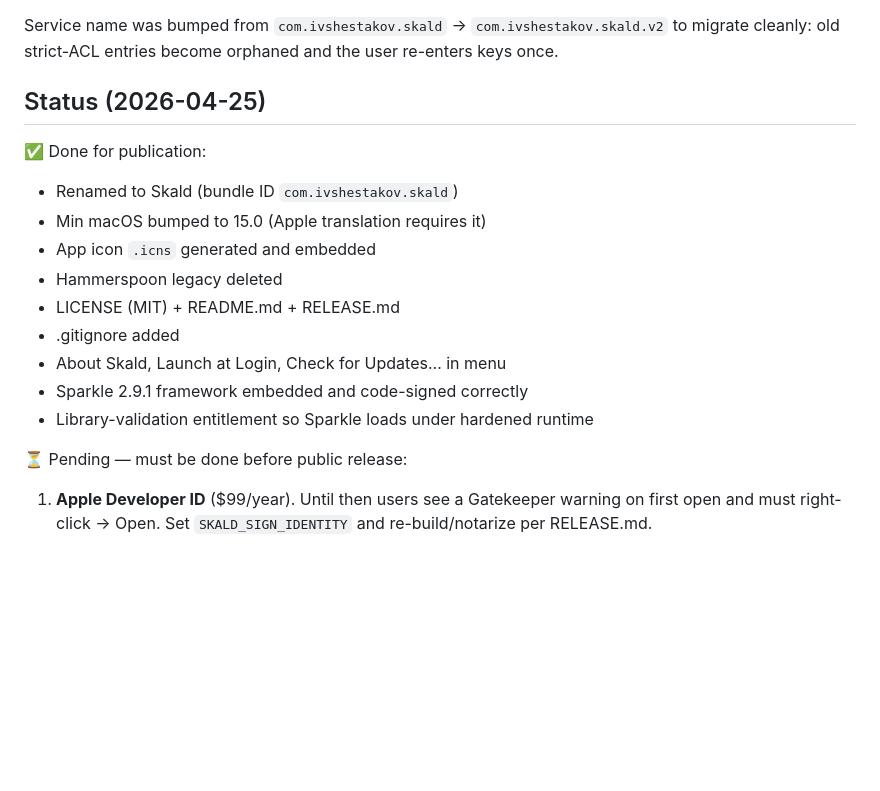
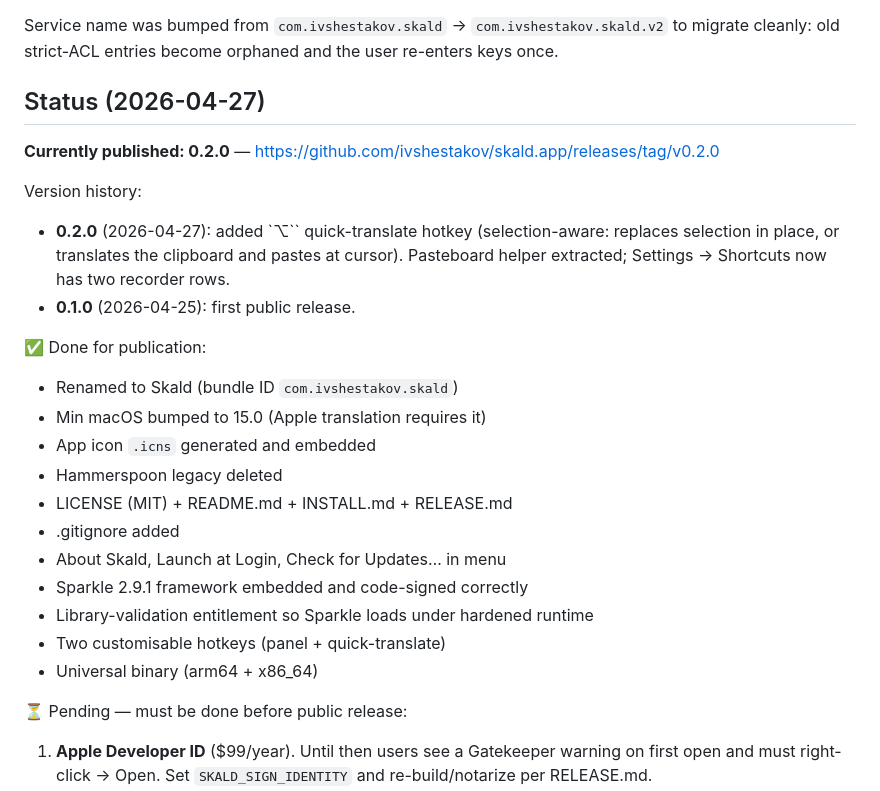
Before and after one commit to ivshestakov/skald.app, a Markdown page: CLAUDE.md, the part around the change. Drawn GitHub-style; blank space fills up the shorter version.

Commit message:
CLAUDE.md: record 0.2.0 release
Co-Authored-By: Claude Opus 4.7 (1M context) <noreply@anthropic.com>

```diff
--- a/CLAUDE.md
+++ b/CLAUDE.md
@@ -84,18 +84,30 @@ Service name was bumped from `com.ivshestakov.skald` →
 `com.ivshestakov.skald.v2` to migrate cleanly: old strict-ACL entries
 become orphaned and the user re-enters keys once.
 
-## Status (2026-04-25)
+## Status (2026-04-27)
+
+**Currently published: 0.2.0** —
+<https://github.com/ivshestakov/skald.app/releases/tag/v0.2.0>
+
+Version history:
+- **0.2.0** (2026-04-27): added `⌥`` quick-translate hotkey
+  (selection-aware: replaces selection in place, or translates the
+  clipboard and pastes at cursor). Pasteboard helper extracted;
+  Settings → Shortcuts now has two recorder rows.
+- **0.1.0** (2026-04-25): first public release.
 
 ✅ Done for publication:
 - Renamed to Skald (bundle ID `com.ivshestakov.skald`)
 - Min macOS bumped to 15.0 (Apple translation requires it)
 - App icon `.icns` generated and embedded
 - Hammerspoon legacy deleted
-- LICENSE (MIT) + README.md + RELEASE.md
+- LICENSE (MIT) + README.md + INSTALL.md + RELEASE.md
 - .gitignore added
 - About Skald, Launch at Login, Check for Updates… in menu
 - Sparkle 2.9.1 framework embedded and code-signed correctly
 - Library-validation entitlement so Sparkle loads under hardened runtime
+- Two customisable hotkeys (panel + quick-translate)
+- Universal binary (arm64 + x86_64)
 
 ⏳ Pending — must be done before public release:
 
```
